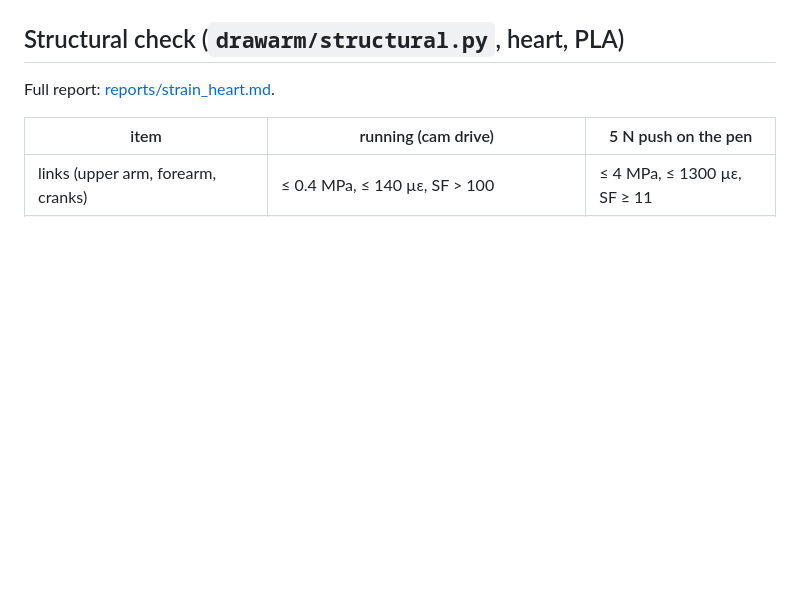
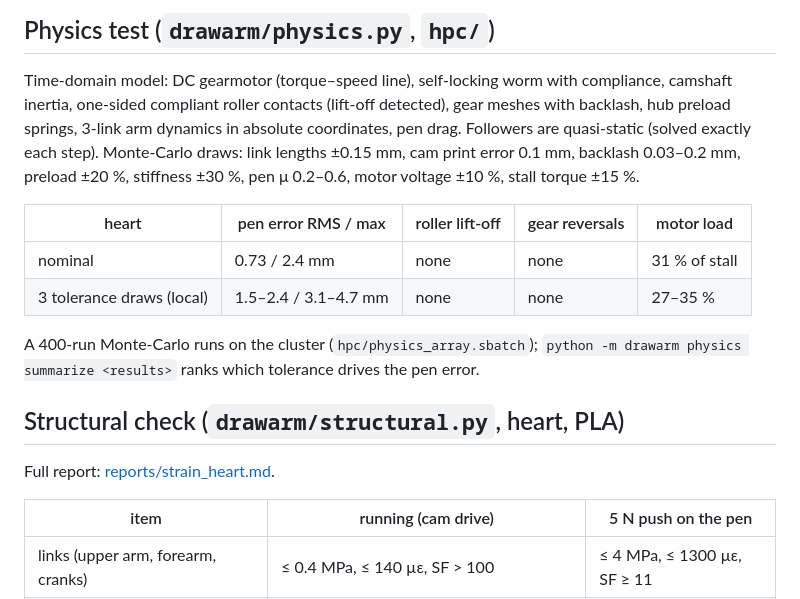
Before and after one commit to caleblin125/drawing-arm, a Markdown page: docs/DESIGN.md, the part around one of its changes. Rendered like a GitHub page; blank space fills up the shorter version.

```diff
--- a/docs/DESIGN.md
+++ b/docs/DESIGN.md
@@ -113,3 +148,22 @@ long rocker shafts, a custom 36 mm-lead screw, and the drum STL is a mesh
+## Physics test (`drawarm/physics.py`, `hpc/`)
+
+Time-domain model: DC gearmotor (torque–speed line), self-locking worm with
+compliance, camshaft inertia, one-sided compliant roller contacts (lift-off
+detected), gear meshes with backlash, hub preload springs, 3-link arm
+dynamics in absolute coordinates, pen drag. Followers are quasi-static
+(solved exactly each step). Monte-Carlo draws: link lengths ±0.15 mm, cam
+print error 0.1 mm, backlash 0.03–0.2 mm, preload ±20 %, stiffness ±30 %,
+pen μ 0.2–0.6, motor voltage ±10 %, stall torque ±15 %.
+
+| heart | pen error RMS / max | roller lift-off | gear reversals | motor load |
+|---|---|---|---|---|
+| nominal | 0.73 / 2.4 mm | none | none | 31 % of stall |
+| 3 tolerance draws (local) | 1.5–2.4 / 3.1–4.7 mm | none | none | 27–35 % |
+
+A 400-run Monte-Carlo runs on the cluster (`hpc/physics_array.sbatch`);
+`python -m drawarm physics summarize <results>` ranks which tolerance drives
+the pen error.
+
 ## Structural check (`drawarm/structural.py`, heart, PLA)
 
 Full report: [reports/strain_heart.md](reports/strain_heart.md).
```
Also changed, not shown: other parts of docs/DESIGN.md (+35 -0 lines), README.md (+30 -0 lines), docs/reports/BOM_heart.md (added, +75 -0 lines), docs/images/cartridge_heart.png (added), docs/images/machine_heart.png (added).
